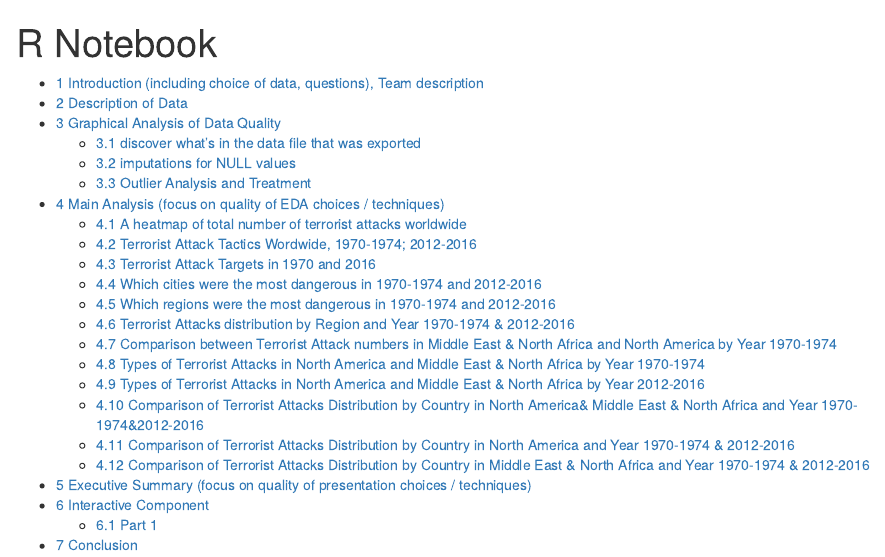
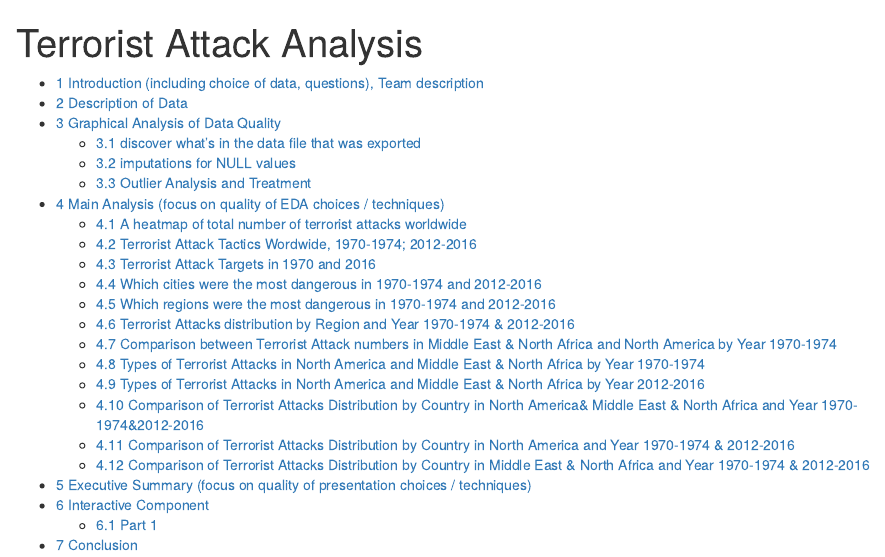
Before and after one commit to Practical-Theorist/EDAV_FinalProj, an R Markdown document (doc/project.Rmd): the page in a window 1100 px wide, from its top. Rendered offline with R 4.5, knitr and Pandoc, with nearby package versions; some code elsewhere in the file could not run offline.

Commit message:
Update project.Rmd

```diff
--- a/doc/project.Rmd
+++ b/doc/project.Rmd
@@ -1,5 +1,5 @@
 ---
-title: "R Notebook"
+title: "Terrorist Attack Analysis"
 output:
   html_document:
     number_sections: yes
```
